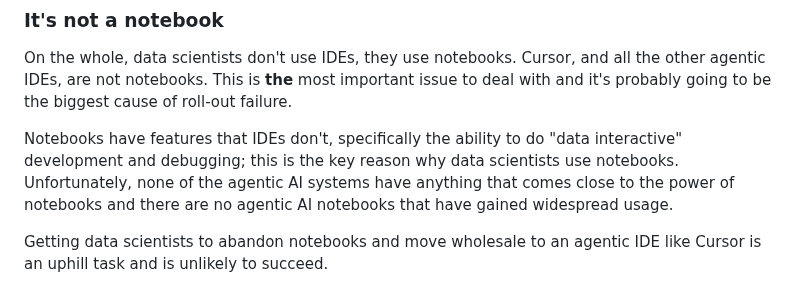
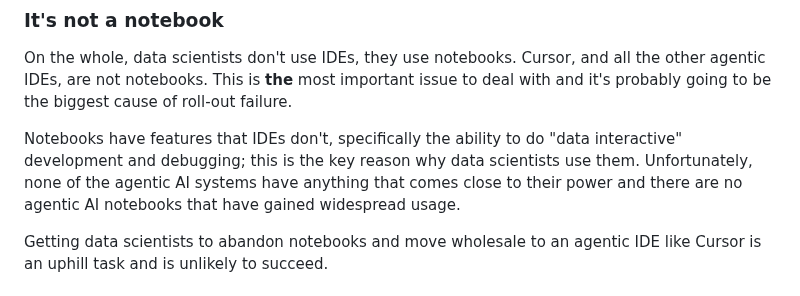
Before and after one commit to MikeWoodward/English-Football-Forecasting, a Markdown page: Code/recommendations.md, the part around the change. Drawn GitHub-style.

```diff
--- a/Code/recommendations.md
+++ b/Code/recommendations.md
@@ -52,7 +52,7 @@ It's not plain sailing, there are several issue to overcome to get the productiv
 
 On the whole, data scientists don't use IDEs, they use notebooks. Cursor, and all the other agentic IDEs, are not notebooks. This is **the** most important issue to deal with and it's probably going to be the biggest cause of roll-out failure.
 
-Notebooks have features that IDEs don't, specifically the ability to do "data interactive" development and debugging; this is the key reason why data scientists use notebooks. Unfortunately, none of the agentic AI systems have anything that comes close to the power of notebooks and there are no agentic AI notebooks that have gained widespread usage.
+Notebooks have features that IDEs don't, specifically the ability to do "data interactive" development and debugging; this is the key reason why data scientists use them. Unfortunately, none of the agentic AI systems have anything that comes close to their power and there are no agentic AI notebooks that have gained widespread usage.
 
 Getting data scientists to abandon notebooks and move wholesale to an agentic IDE like Cursor is an uphill task and is unlikely to succeed.
 
```
